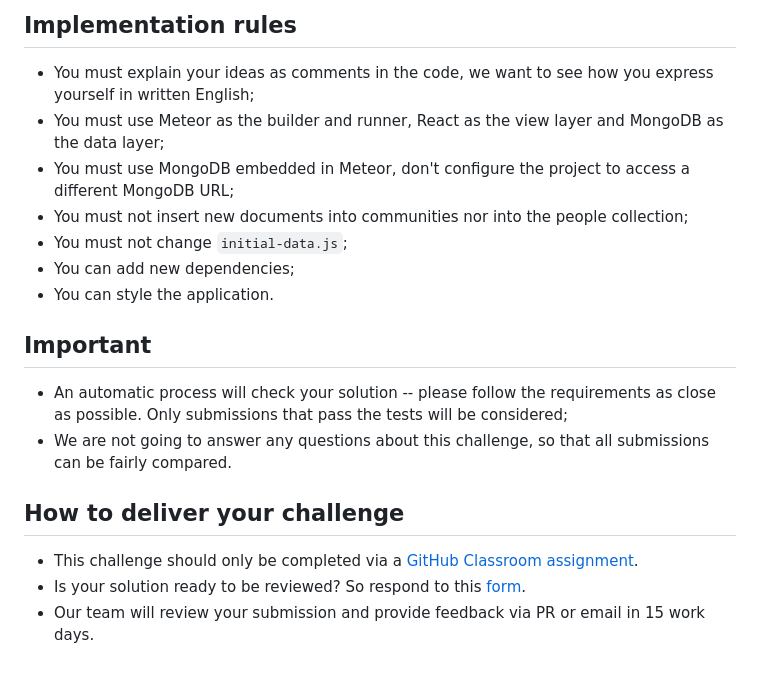
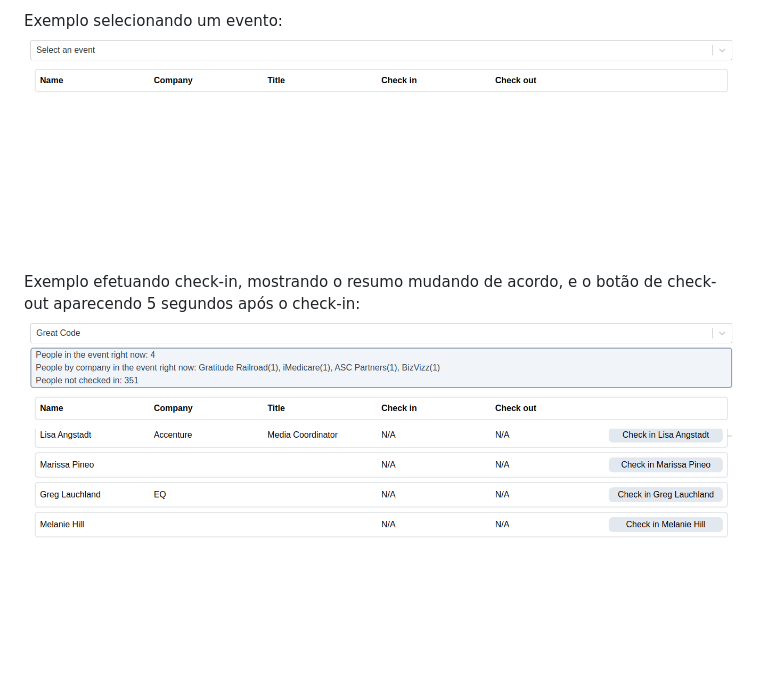
Before and after one commit to odecam0/fluffy-parakeet, a Markdown page: README.md, the part around the change printed below. Rendered like a GitHub page; pictures changed too: readme-assets/check-in-and-out.gif (added), readme-assets/select-event.gif (added); blank space fills up the shorter version.

```diff
--- a/README.md
+++ b/README.md
@@ -61,21 +39,6 @@ The page needs to be reactive -- no refresh should be needed to display the late
 
-## Implementation rules
+Exemplo selecionando um evento:
+<img src="./readme-assets/select-event.gif"/>
 
-- You must explain your ideas as comments in the code, we want to see how you express yourself in written English;
-- You must use Meteor as the builder and runner, React as the view layer and MongoDB as the data layer;
-- You must use MongoDB embedded in Meteor, don't configure the project to access a different MongoDB URL;
-- You must not insert new documents into communities nor into the people collection;
-- You must not change `initial-data.js`;
-- You can add new dependencies;
-- You can style the application.
-
-## Important
-
-- An automatic process will check your solution -- please follow the requirements as close as possible. Only submissions that pass the tests will be considered;
-- We are not going to answer any questions about this challenge, so that all submissions can be fairly compared.
-
-## How to deliver your challenge
-
-- This challenge should only be completed via a [GitHub Classroom assignment](https://classroom.github.com/a/fpmQzyyk).
-- Is your solution ready to be reviewed? So respond to this [form](https://forms.gle/aJAQMzdJ3Wm48gbU9).
-- Our team will review your submission and provide feedback via PR or email in 15 work days.
+Exemplo efetuando check-in, mostrando o resumo mudando de acordo, e o botão de check-out aparecendo 5 segundos após o check-in:
+<img src="./readme-assets/check-in-and-out.gif"/>
```
Also changed, not shown: other parts of README.md (+28 -50 lines), readme-assets/check-in-1.png (added), readme-assets/check-in-2.png (added), readme-assets/check-in-3.png (added).
